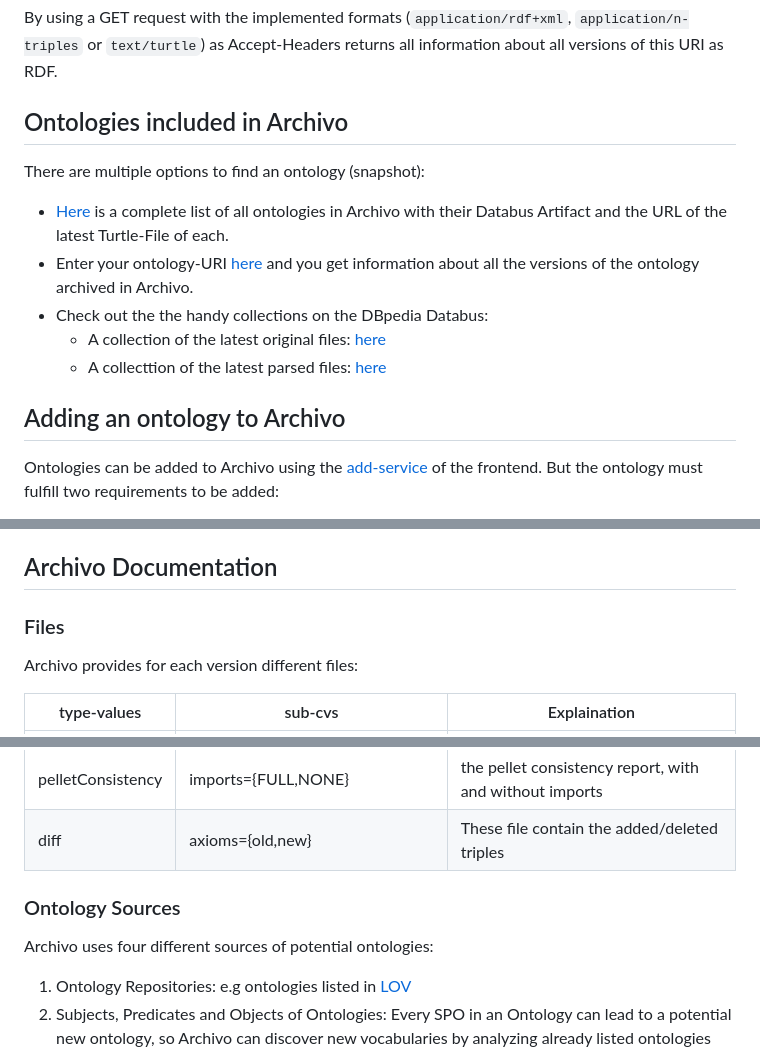
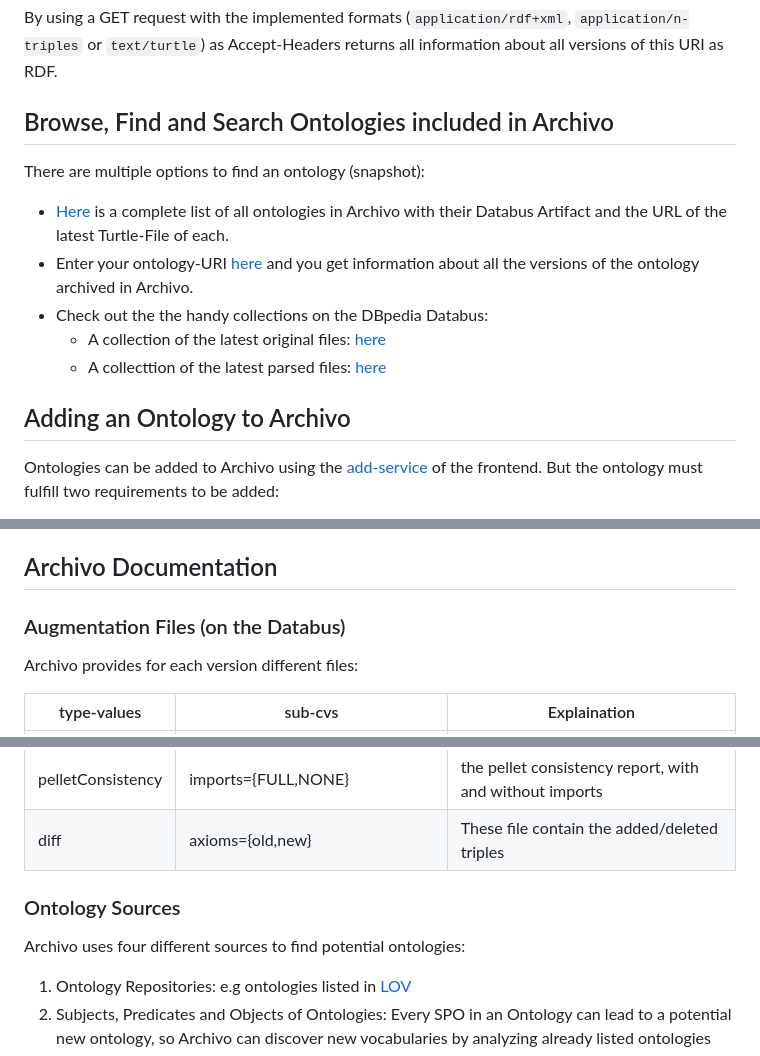
Before and after one commit to dbpedia/archivo, a Markdown page: README.md, 3 parts joined by grey strips. Rendered like a GitHub page.

```diff
--- a/README.md
+++ b/README.md
@@ -28,7 +28,7 @@ downloads the latest version of the Cinelab ontology as Turtle file.
 
 By using a GET request with the implemented formats (`application/rdf+xml`, `application/n-triples` or `text/turtle`) as Accept-Headers returns all information about all versions of this URI as RDF.
 
-## Ontologies included in Archivo
+## Browse, Find and Search Ontologies included in Archivo
 
 There are multiple options to find an ontology (snapshot):
 
@@ -38,7 +38,7 @@ There are multiple options to find an ontology (snapshot):
     * A collection of the latest original files: [here](https://databus.dbpedia.org/jfrey/collections/archivo-latest-original-ontology-snapshots)
     * A collecttion of the latest parsed files: [here](https://databus.dbpedia.org/jfrey/collections/archivo-latest-ontology-snapshots)
 
-## Adding an ontology to Archivo
+## Adding an Ontology to Archivo
 
 Ontologies can be added to Archivo using the [add-service](http://archivo.dbpedia.org/add) of the frontend. But the ontology must fulfill two requirements to be added:
 * The URI must be accessible and the RDF content of the ontology must be reachable via content negotiation from there in any of these formats: RDF+XML, N-Triples, Turtle
@@ -67,7 +67,7 @@ If the ontology fulfills the baseline, it can earn two further stars by using go
 ## Archivo Documentation
 
 
-### Files
+### Augmentation Files (on the Databus)
 
 Archivo provides for each version different files:
 
@@ -85,11 +85,9 @@ Archivo provides for each version different files:
 | diff | axioms={old,new} | These file contain the added/deleted triples |
 
 
-
-
 ### Ontology Sources
 
-Archivo uses four different sources of potential ontologies:
+Archivo uses four different sources to find potential ontologies:
 
 1. Ontology Repositories: e.g ontologies listed in [LOV](https://lov.linkeddata.es/dataset/lov/)
 2. Subjects, Predicates and Objects of Ontologies: Every SPO in an Ontology can lead to a potential new ontology, so Archivo can discover new vocabularies by analyzing already listed ontologies
```
